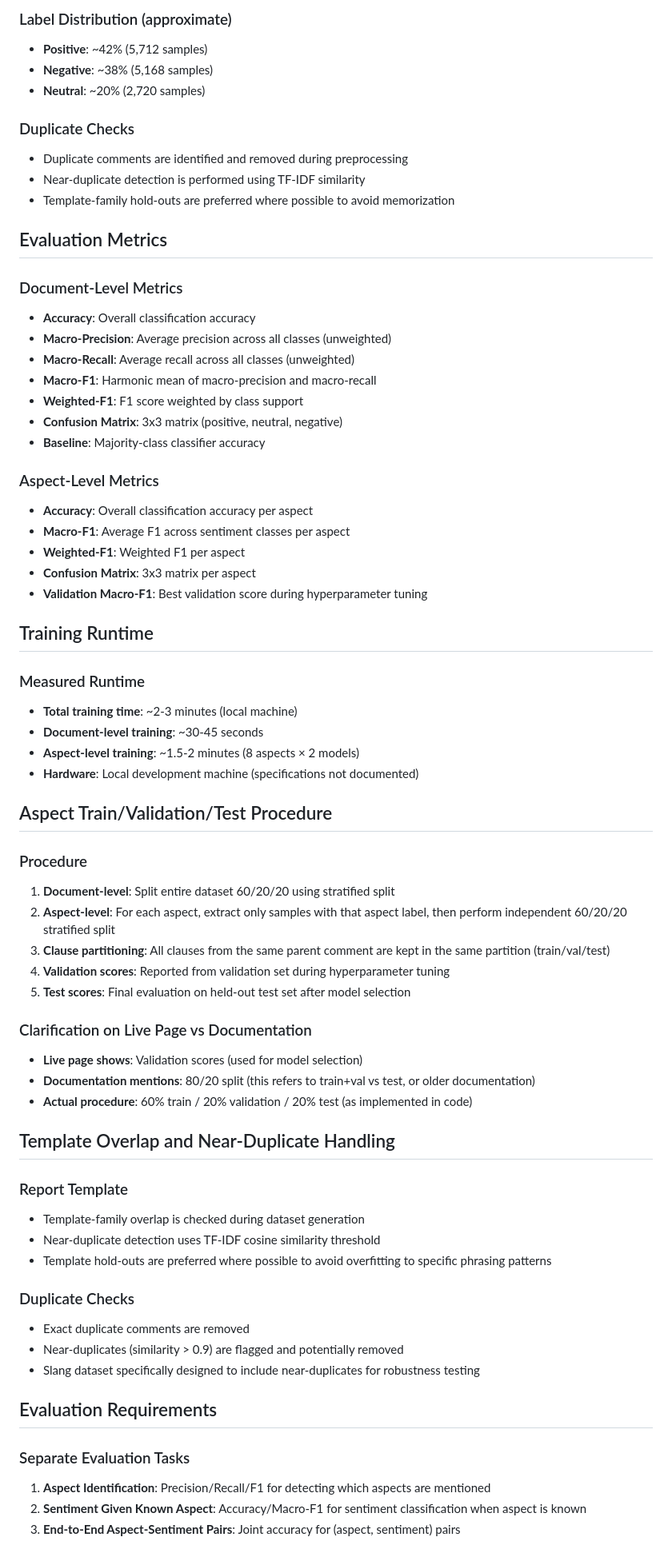
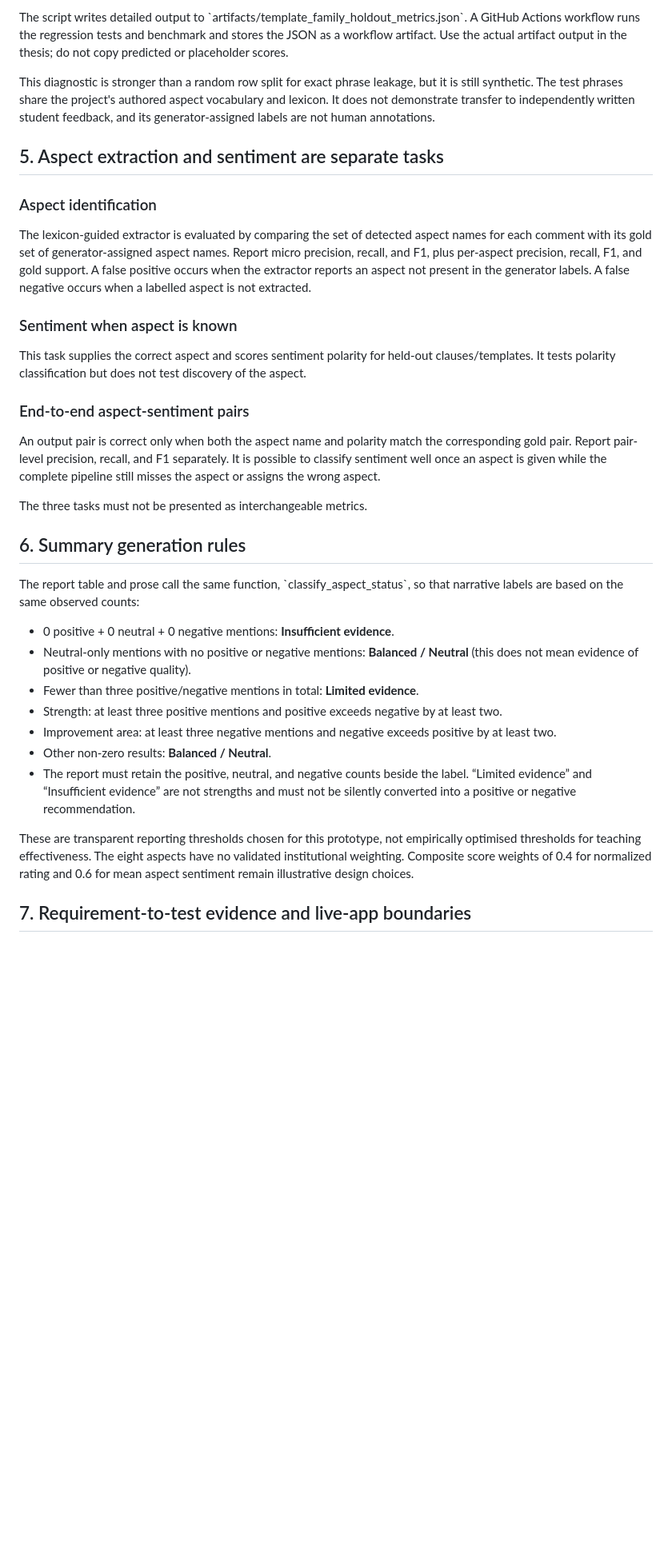
Before and after one commit to molo720/lecturer-evaluation-3, a Markdown page: METHODOLOGY.md, the part around one of its changes. Shown at 80% size. Rendered like a GitHub page; blank space fills up the shorter version.

```diff
--- a/METHODOLOGY.md
+++ b/METHODOLOGY.md
@@ -139,70 +94,37 @@ All seeds are set to 42 to ensure reproducibility across training runs.
 
-### Label Distribution (approximate)
-- **Positive**: ~42% (5,712 samples)
-- **Negative**: ~38% (5,168 samples)
-- **Neutral**: ~20% (2,720 samples)
+The script writes detailed output to \`artifacts/template_family_holdout_metrics.json\`. A GitHub Actions workflow runs the regression tests and benchmark and stores the JSON as a workflow artifact. Use the actual artifact output in the thesis; do not copy predicted or placeholder scores.
 
-### Duplicate Checks
-- Duplicate comments are identified and removed during preprocessing
-- Near-duplicate detection is performed using TF-IDF similarity
-- Template-family hold-outs are preferred where possible to avoid memorization
+This diagnostic is stronger than a random row split for exact phrase leakage, but it is still synthetic. The test phrases share the project's authored aspect vocabulary and lexicon. It does not demonstrate transfer to independently written student feedback, and its generator-assigned labels are not human annotations.
 
-## Evaluation Metrics
+## 5. Aspect extraction and sentiment are separate tasks
 
-### Document-Level Metrics
-- **Accuracy**: Overall classification accuracy
-- **Macro-Precision**: Average precision across all classes (unweighted)
-- **Macro-Recall**: Average recall across all classes (unweighted)
-- **Macro-F1**: Harmonic mean of macro-precision and macro-recall
-- **Weighted-F1**: F1 score weighted by class support
-- **Confusion Matrix**: 3x3 matrix (positive, neutral, negative)
-- **Baseline**: Majority-class classifier accuracy
+### Aspect identification
 
-### Aspect-Level Metrics
-- **Accuracy**: Overall classification accuracy per aspect
-- **Macro-F1**: Average F1 across sentiment classes per aspect
-- **Weighted-F1**: Weighted F1 per aspect
-- **Confusion Matrix**: 3x3 matrix per aspect
-- **Validation Macro-F1**: Best validation score during hyperparameter tuning
+The lexicon-guided extractor is evaluated by comparing the set of detected aspect names for each comment with its gold set of generator-assigned aspect names. Report micro precision, recall, and F1, plus per-aspect precision, recall, F1, and gold support. A false positive occurs when the extractor reports an aspect not present in the generator labels. A false negative occurs when a labelled aspect is not extracted.
 
-## Training Runtime
+### Sentiment when aspect is known
 
-### Measured Runtime
-- **Total training time**: ~2-3 minutes (local machine)
-- **Document-level training**: ~30-45 seconds
-- **Aspect-level training**: ~1.5-2 minutes (8 aspects × 2 models)
-- **Hardware**: Local development machine (specifications not documented)
+This task supplies the correct aspect and scores sentiment polarity for held-out clauses/templates. It tests polarity classification but does not test discovery of the aspect.
 
-## Aspect Train/Validation/Test Procedure
+### End-to-end aspect-sentiment pairs
 
-### Procedure
-1. **Document-level**: Split entire dataset 60/20/20 using stratified split
-2. **Aspect-level**: For each aspect, extract only samples with that aspect label, then perform independent 60/20/20 stratified split
-3. **Clause partitioning**: All clauses from the same parent comment are kept in the same partition (train/val/test)
-4. **Validation scores**: Reported from validation set during hyperparameter tuning
-5. **Test scores**: Final evaluation on held-out test set after model selection
+An output pair is correct only when both the aspect name and polarity match the corresponding gold pair. Report pair-level precision, recall, and F1 separately. It is possible to classify sentiment well once an aspect is given while the complete pipeline still misses the aspect or assigns the wrong aspect.
 
-### Clarification on Live Page vs Documentation
-- **Live page shows**: Validation scores (used for model selection)
-- **Documentation mentions**: 80/20 split (this refers to train+val vs test, or older documentation)
-- **Actual procedure**: 60% train / 20% validation / 20% test (as implemented in code)
+The three tasks must not be presented as interchangeable metrics.
 
-## Template Overlap and Near-Duplicate Handling
+## 6. Summary generation rules
 
-### Report Template
-- Template-family overlap is checked during dataset generation
-- Near-duplicate detection uses TF-IDF cosine similarity threshold
-- Template hold-outs are preferred where possible to avoid overfitting to specific phrasing patterns
+The report table and prose call the same function, \`classify_aspect_status\`, so that narrative labels are based on the same observed counts:
 
-### Duplicate Checks
-- Exact duplicate comments are removed
-- Near-duplicates (similarity > 0.9) are flagged and potentially removed
-- Slang dataset specifically designed to include near-duplicates for robustness testing
+- 0 positive + 0 neutral + 0 negative mentions: **Insufficient evidence**.
+- Neutral-only mentions with no positive or negative mentions: **Balanced / Neutral** (this does not mean evidence of positive or negative quality).
+- Fewer than three positive/negative mentions in total: **Limited evidence**.
+- Strength: at least three positive mentions and positive exceeds negative by at least two.
+- Improvement area: at least three negative mentions and negative exceeds positive by at least two.
+- Other non-zero results: **Balanced / Neutral**.
+- The report must retain the positive, neutral, and negative counts beside the label. “Limited evidence” and “Insufficient evidence” are not strengths and must not be silently converted into a positive or negative recommendation.
 
-## Evaluation Requirements
+These are transparent reporting thresholds chosen for this prototype, not empirically optimised thresholds for teaching effectiveness. The eight aspects have no validated institutional weighting. Composite score weights of 0.4 for normalized rating and 0.6 for mean aspect sentiment remain illustrative design choices.
 
-### Separate Evaluation Tasks
-1. **Aspect Identification**: Precision/Recall/F1 for detecting which aspects are mentioned
-2. **Sentiment Given Known Aspect**: Accuracy/Macro-F1 for sentiment classification when aspect is known
-3. **End-to-End Aspect-Sentiment Pairs**: Joint accuracy for (aspect, sentiment) pairs
+## 7. Requirement-to-test evidence and live-app boundaries
 
```
Also changed, not shown: other parts of METHODOLOGY.md (+80 -283 lines).
